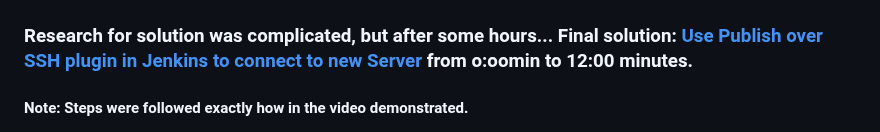
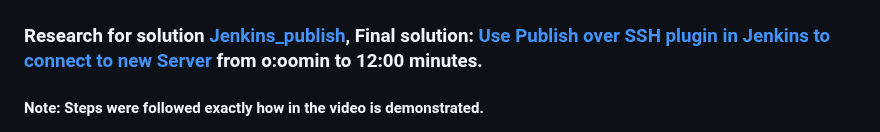
Before and after one commit to Renatoksh/DevOps_Projects, a Markdown page: Project9_Continuous_Integration_Pipeline_For_Tooling_Web/Readme.md, the part around the change. Rendered like a GitHub page.

Commit message:
Project9_Continuous_Integration_Pipeline_For_Tooling_Web

```diff
--- a/Project9_Continuous_Integration_Pipeline_For_Tooling_Web/Readme.md
+++ b/Project9_Continuous_Integration_Pipeline_For_Tooling_Web/Readme.md
@@ -106,8 +106,8 @@
 ### Issues encountered:
 ![](./img/Publish_over_ssh_issue1.png)
 ![](./img/Publish_over_ssh_issue.png)
-### Research for solution was complicated, but after some hours... Final solution: [Use Publish over SSH plugin in Jenkins to connect to new Server](https://youtu.be/lmRhhArh0Sg) from o:oomin to 12:00 minutes.
-#### Note: Steps were followed exactly how in the video demonstrated.
+### Research for solution [Jenkins_publish](https://9to5answer.com/jenkins-publish-over-ssh-shows-error-quot-jenkins-plugins-publish_over-bappublisherexception-failed-to-add-ssh-key-quot), Final solution: [Use Publish over SSH plugin in Jenkins to connect to new Server](https://youtu.be/lmRhhArh0Sg) from o:oomin to 12:00 minutes.
+#### Note: Steps were followed exactly how in the video is demonstrated.
 ![](./img/Publish_Over_SSH_success.PNG)
 ### Save the configuration, open your Jenkins job/project configuration page and add another one "Post-build Action"
 ![](./img/Post_build_actions.PNG)
```
